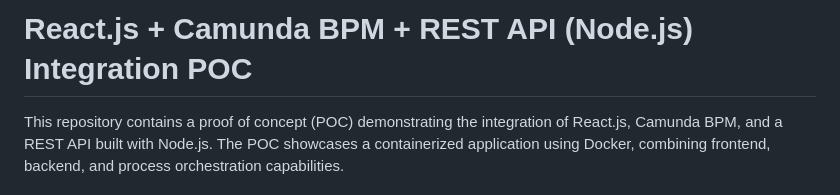
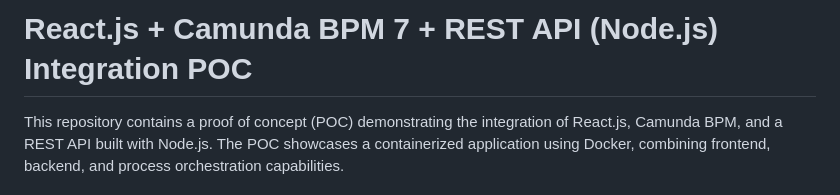
Before and after one commit to AlexSKuznetsov/control-app, a Markdown page: README.md, the part around the change. GitHub-like rendering.

```diff
--- a/README.md
+++ b/README.md
@@ -1,4 +1,4 @@
-# React.js + Camunda BPM + REST API (Node.js) Integration POC
+# React.js + Camunda BPM 7 + REST API (Node.js) Integration POC
 
 This repository contains a proof of concept (POC) demonstrating the integration of React.js, Camunda BPM, and a REST API built with Node.js. The POC showcases a containerized application using Docker, combining frontend, backend, and process orchestration capabilities.
 
```
